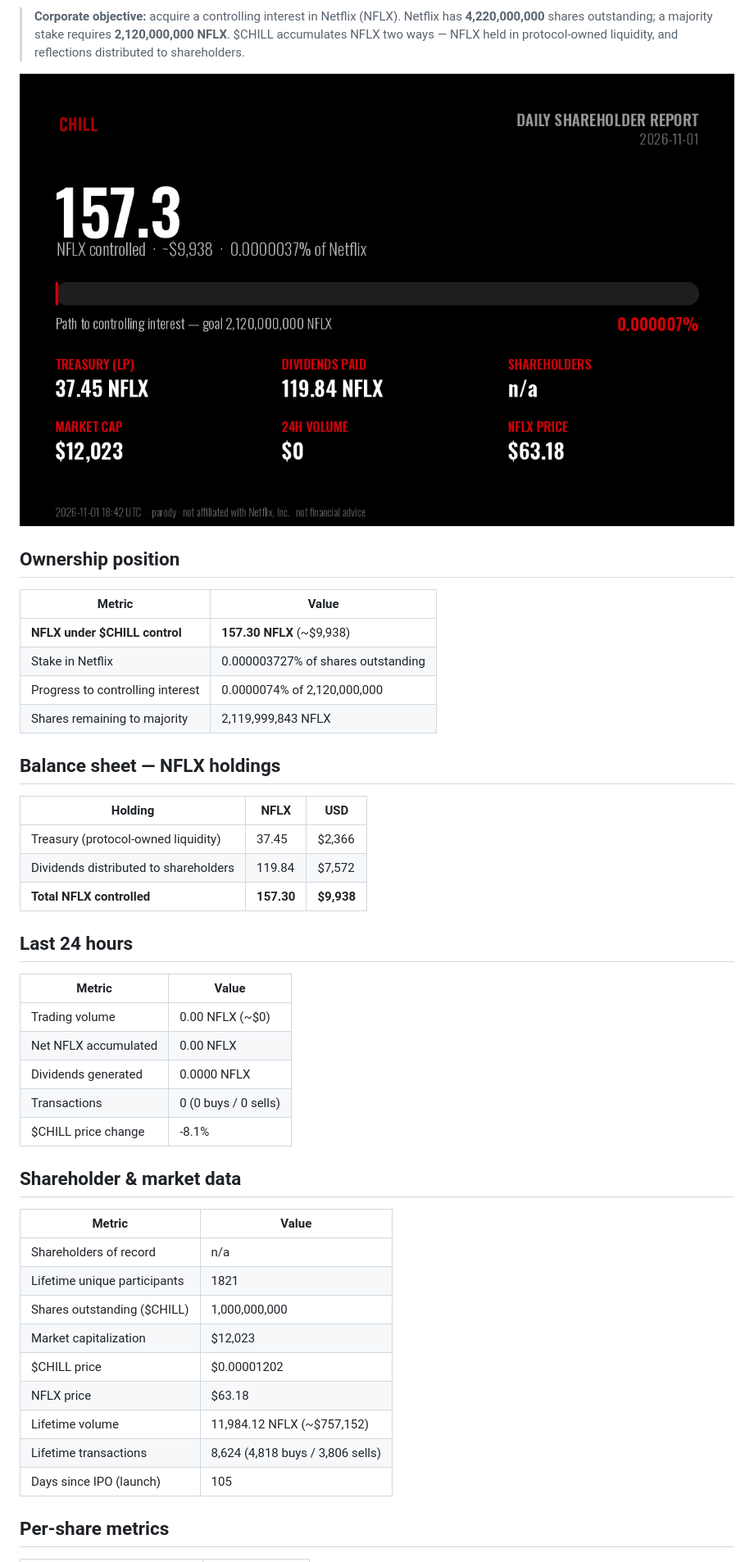
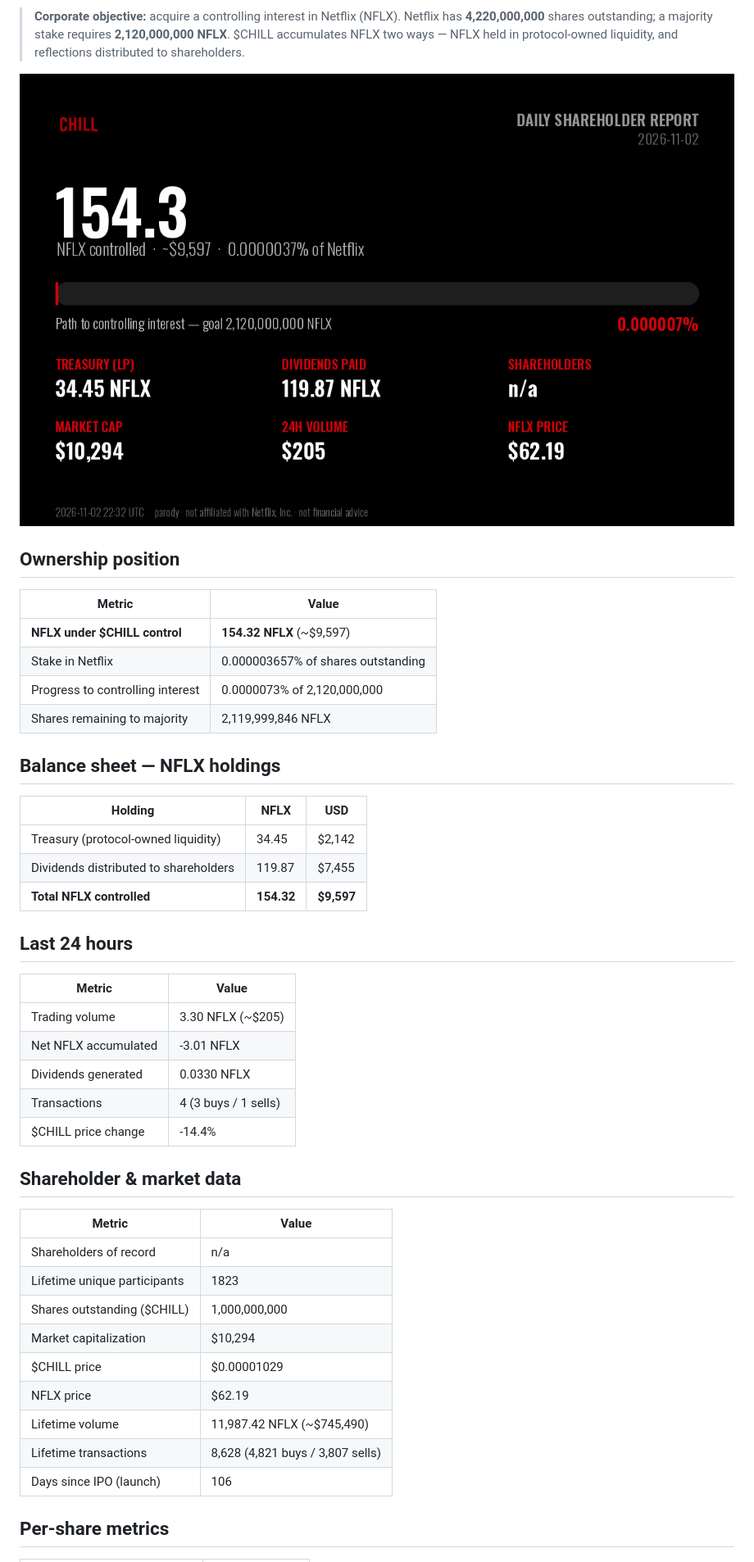
Before and after one commit to mavrkofficial/nflx-n-chill, a Markdown page: daily-holder-report/README.md, the part around one of its changes. Shown at 82% size. Drawn GitHub-style; pictures changed too: daily-holder-report/shareholder-card.png.

Commit message:
chore: daily $CHILL shareholder report (2026-11-02)

```diff
--- a/daily-holder-report/README.md
+++ b/daily-holder-report/README.md
@@ -13,42 +13,42 @@
 
 | Metric | Value |
 |---|---|
-| **NFLX under $CHILL control** | **157.30 NFLX** (~$9,938) |
-| Stake in Netflix | 0.000003727% of shares outstanding |
-| Progress to controlling interest | 0.0000074% of 2,120,000,000 |
-| Shares remaining to majority | 2,119,999,843 NFLX |
+| **NFLX under $CHILL control** | **154.32 NFLX** (~$9,597) |
+| Stake in Netflix | 0.000003657% of shares outstanding |
+| Progress to controlling interest | 0.0000073% of 2,120,000,000 |
+| Shares remaining to majority | 2,119,999,846 NFLX |
 
 ## Balance sheet — NFLX holdings
 
 | Holding | NFLX | USD |
 |---|---|---|
-| Treasury (protocol-owned liquidity) | 37.45 | $2,366 |
-| Dividends distributed to shareholders | 119.84 | $7,572 |
-| **Total NFLX controlled** | **157.30** | **$9,938** |
+| Treasury (protocol-owned liquidity) | 34.45 | $2,142 |
+| Dividends distributed to shareholders | 119.87 | $7,455 |
+| **Total NFLX controlled** | **154.32** | **$9,597** |
 
 ## Last 24 hours
 
 | Metric | Value |
 |---|---|
-| Trading volume | 0.00 NFLX (~$0) |
-| Net NFLX accumulated | 0.00 NFLX |
-| Dividends generated | 0.0000 NFLX |
-| Transactions | 0 (0 buys / 0 sells) |
-| $CHILL price change | -8.1% |
+| Trading volume | 3.30 NFLX (~$205) |
+| Net NFLX accumulated | -3.01 NFLX |
+| Dividends generated | 0.0330 NFLX |
+| Transactions | 4 (3 buys / 1 sells) |
+| $CHILL price change | -14.4% |
 
 ## Shareholder & market data
 
 | Metric | Value |
 |---|---|
 | Shareholders of record | n/a |
-| Lifetime unique participants | 1821 |
+| Lifetime unique participants | 1823 |
 | Shares outstanding ($CHILL) | 1,000,000,000 |
-| Market capitalization | $12,023 |
-| $CHILL price | $0.00001202 |
-| NFLX price | $63.18 |
-| Lifetime volume | 11,984.12 NFLX (~$757,152) |
-| Lifetime transactions | 8,624 (4,818 buys / 3,806 sells) |
-| Days since IPO (launch) | 105 |
+| Market capitalization | $10,294 |
+| $CHILL price | $0.00001029 |
+| NFLX price | $62.19 |
+| Lifetime volume | 11,987.42 NFLX (~$745,490) |
+| Lifetime transactions | 8,628 (4,821 buys / 3,807 sells) |
+| Days since IPO (launch) | 106 |
 
 ## Per-share metrics
 
```
Also changed, not shown: other parts of daily-holder-report/README.md (+4 -4 lines), 2 other files.
